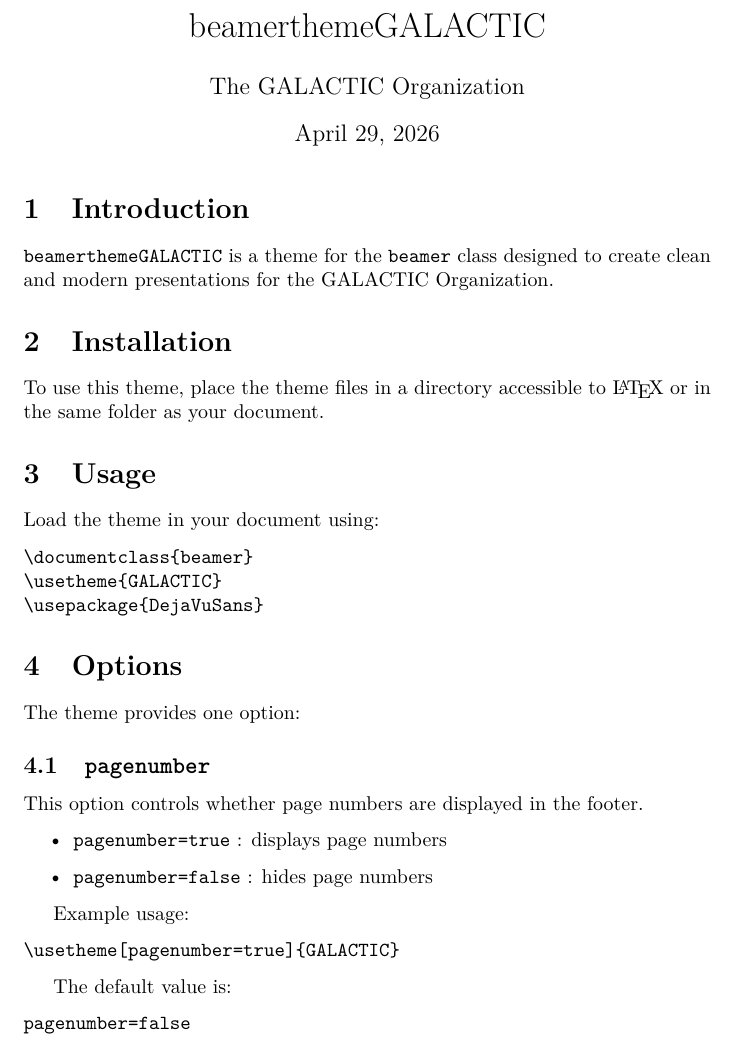
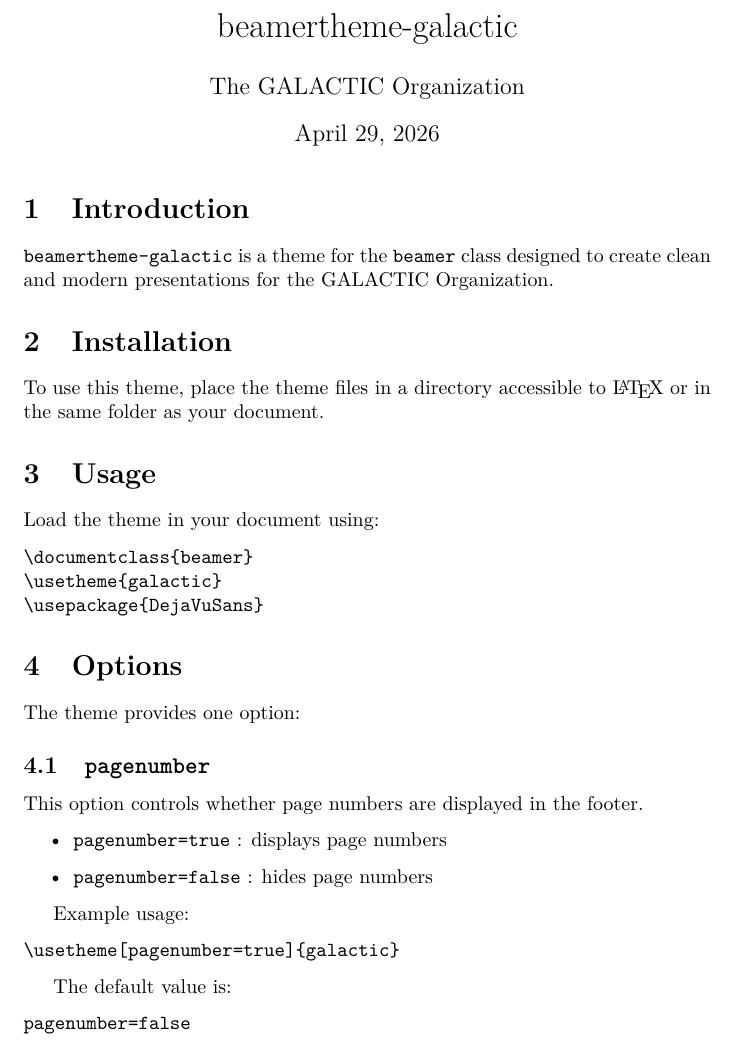
Before and after one commit to chdemko/beamertheme-galactic, a LaTeX document (documentation.tex, which reads beamerouterthemegalactic.sty): part of page 1 of 2, cut at the place of the change. Compiled offline with pdfLaTeX.

Commit message:
⚡️ Use lowercase

```diff
--- a/beamerouterthemeGALACTIC.sty
+++ b/beamerouterthemegalactic.sty
@@ -22,7 +22,7 @@
   \leavevmode%
   \vskip2pt%
   \hskip2pt%
-  \includegraphics[height=16mm]{logo-GALACTIC.pdf}%
+  \includegraphics[height=16mm]{logo-galactic.pdf}%
   \hskip2pt%
   \vtop{%
     \vskip-16mm%
--- a/documentation.tex
+++ b/documentation.tex
@@ -4,7 +4,7 @@
 \usepackage{lmodern}
 \usepackage{hyperref}
 
-\title{beamerthemeGALACTIC}
+\title{beamertheme-galactic}
 \author{The GALACTIC Organization}
 \date{\today}
 
@@ -14,7 +14,7 @@
 
 \section{Introduction}
 
-\texttt{beamerthemeGALACTIC} is a theme for the \texttt{beamer} class designed to create
+\texttt{beamertheme-galactic} is a theme for the \texttt{beamer} class designed to create
 clean and modern presentations for the GALACTIC Organization.
 
 \section{Installation}
@@ -27,7 +27,7 @@ Load the theme in your document using:
 
 \begin{verbatim}
 \documentclass{beamer}
-\usetheme{GALACTIC}
+\usetheme{galactic}
 \usepackage{DejaVuSans}
 \end{verbatim}
 
@@ -47,7 +47,7 @@ This option controls whether page numbers are displayed in the footer.
 Example usage:
 
 \begin{verbatim}
-\usetheme[pagenumber=true]{GALACTIC}
+\usetheme[pagenumber=true]{galactic}
 \end{verbatim}
 
 The default value is:
```
Also changed, not shown: example.tex (+1 -1 lines), README.md, beamercolorthemegalactic.sty (renamed from beamercolorthemeGALACTIC.sty), beamerfontthemegalactic.sty (renamed from beamerfontthemeGALACTIC.sty), beamerthemegalactic.sty (renamed from beamerthemeGALACTIC.sty), logo-galactic.svg, documentation.tex (2 more changed lines), 1 other file.
